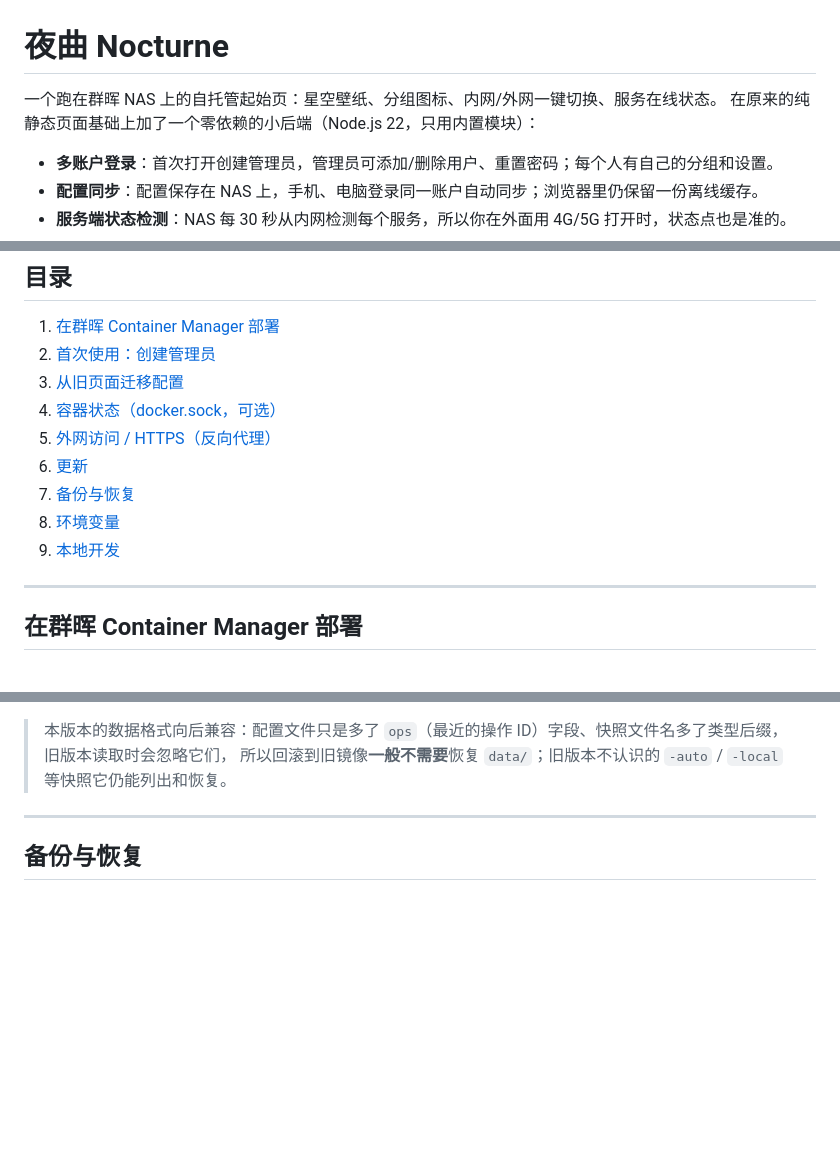
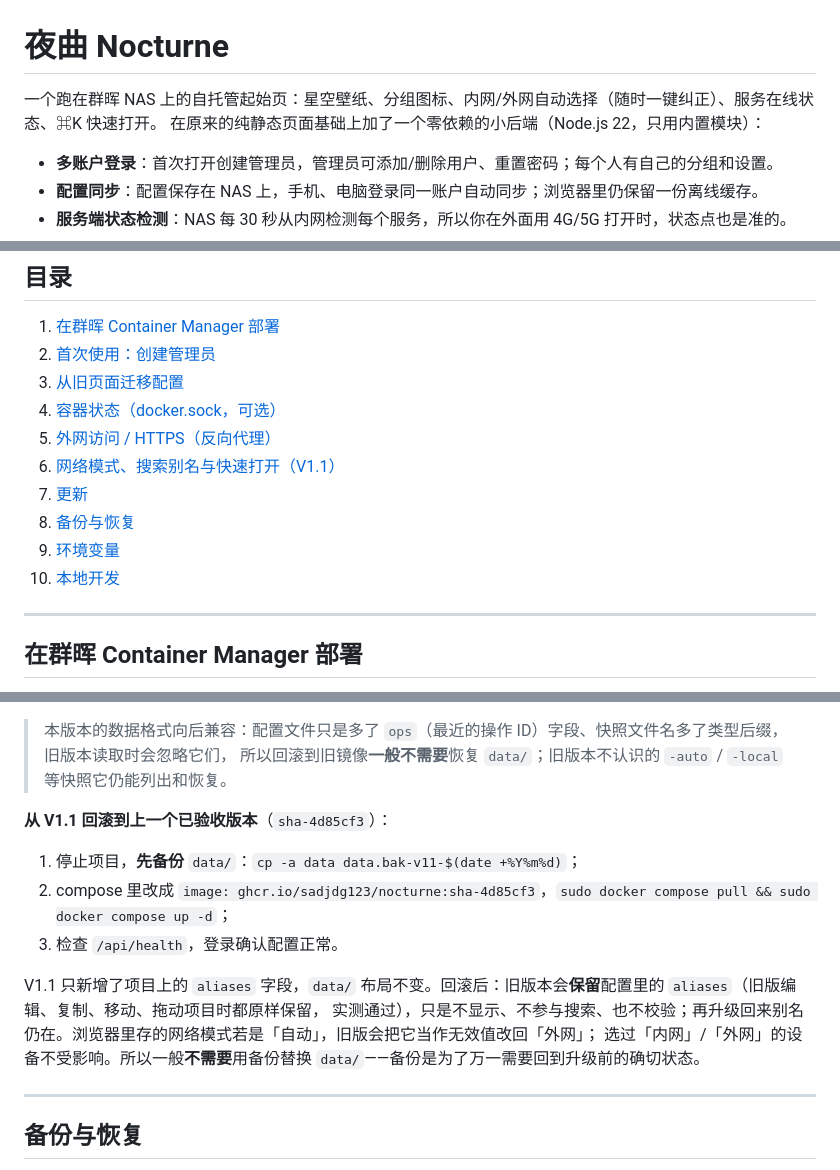
Before and after one commit to sadjdg123/nocturne, a Markdown page: README.md, 3 parts joined by grey strips. Rendered like a GitHub page; blank space fills up the shorter version.

Commit message:
update README.md [skip ci]

```diff
--- a/README.md
+++ b/README.md
@@ -1,6 +1,6 @@
 # 夜曲 Nocturne
 
-一个跑在群晖 NAS 上的自托管起始页：星空壁纸、分组图标、内网/外网一键切换、服务在线状态。
+一个跑在群晖 NAS 上的自托管起始页：星空壁纸、分组图标、内网/外网自动选择（随时一键纠正）、服务在线状态、⌘K 快速打开。
 在原来的纯静态页面基础上加了一个零依赖的小后端（Node.js 22，只用内置模块）：
 
 - **多账户登录**：首次打开创建管理员，管理员可添加/删除用户、重置密码；每个人有自己的分组和设置。
@@ -24,10 +24,11 @@
 3. [从旧页面迁移配置](#从旧页面迁移配置)
 4. [容器状态（docker.sock，可选）](#容器状态dockersock可选)
 5. [外网访问 / HTTPS（反向代理）](#外网访问--https反向代理)
-6. [更新](#更新)
-7. [备份与恢复](#备份与恢复)
-8. [环境变量](#环境变量)
-9. [本地开发](#本地开发)
+6. [网络模式、搜索别名与快速打开（V1.1）](#网络模式搜索别名与快速打开v11)
+7. [更新](#更新)
+8. [备份与恢复](#备份与恢复)
+9. [环境变量](#环境变量)
+10. [本地开发](#本地开发)
 
 ---
 
@@ -270,6 +318,16 @@ CI 只有在 `npm run check && npm test` 通过后才会构建、推送镜像。
 
 > 本版本的数据格式向后兼容：配置文件只是多了 `ops`（最近的操作 ID）字段、快照文件名多了类型后缀，旧版本读取时会忽略它们，
 > 所以回滚到旧镜像**一般不需要**恢复 `data/`；旧版本不认识的 `-auto` / `-local` 等快照它仍能列出和恢复。
+
+**从 V1.1 回滚到上一个已验收版本**（`sha-4d85cf3`）：
+
+1. 停止项目，**先备份** `data/`：`cp -a data data.bak-v11-$(date +%Y%m%d)`；
+2. compose 里改成 `image: ghcr.io/sadjdg123/nocturne:sha-4d85cf3`，`sudo docker compose pull && sudo docker compose up -d`；
+3. 检查 `/api/health`，登录确认配置正常。
+
+V1.1 只新增了项目上的 `aliases` 字段，`data/` 布局不变。回滚后：旧版本会**保留**配置里的 `aliases`（旧版编辑、复制、移动、拖动项目时都原样保留，
+实测通过），只是不显示、不参与搜索、也不校验；再升级回来别名仍在。浏览器里存的网络模式若是「自动」，旧版会把它当作无效值改回「外网」；
+选过「内网」/「外网」的设备不受影响。所以一般**不需要**用备份替换 `data/`——备份是为了万一需要回到升级前的确切状态。
 
 ---
 
```
Also changed, not shown: other parts of README.md (+48 -0 lines).
